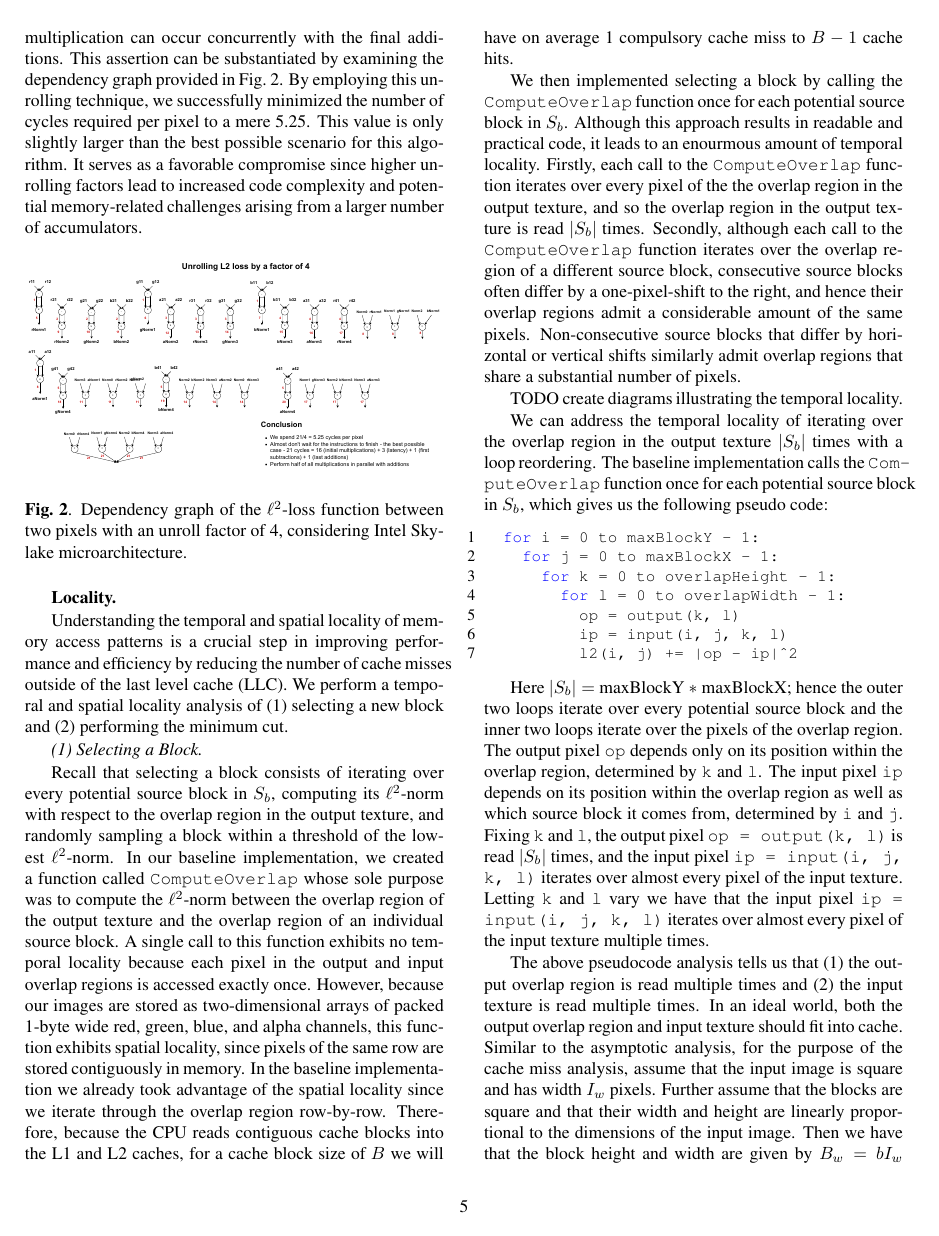
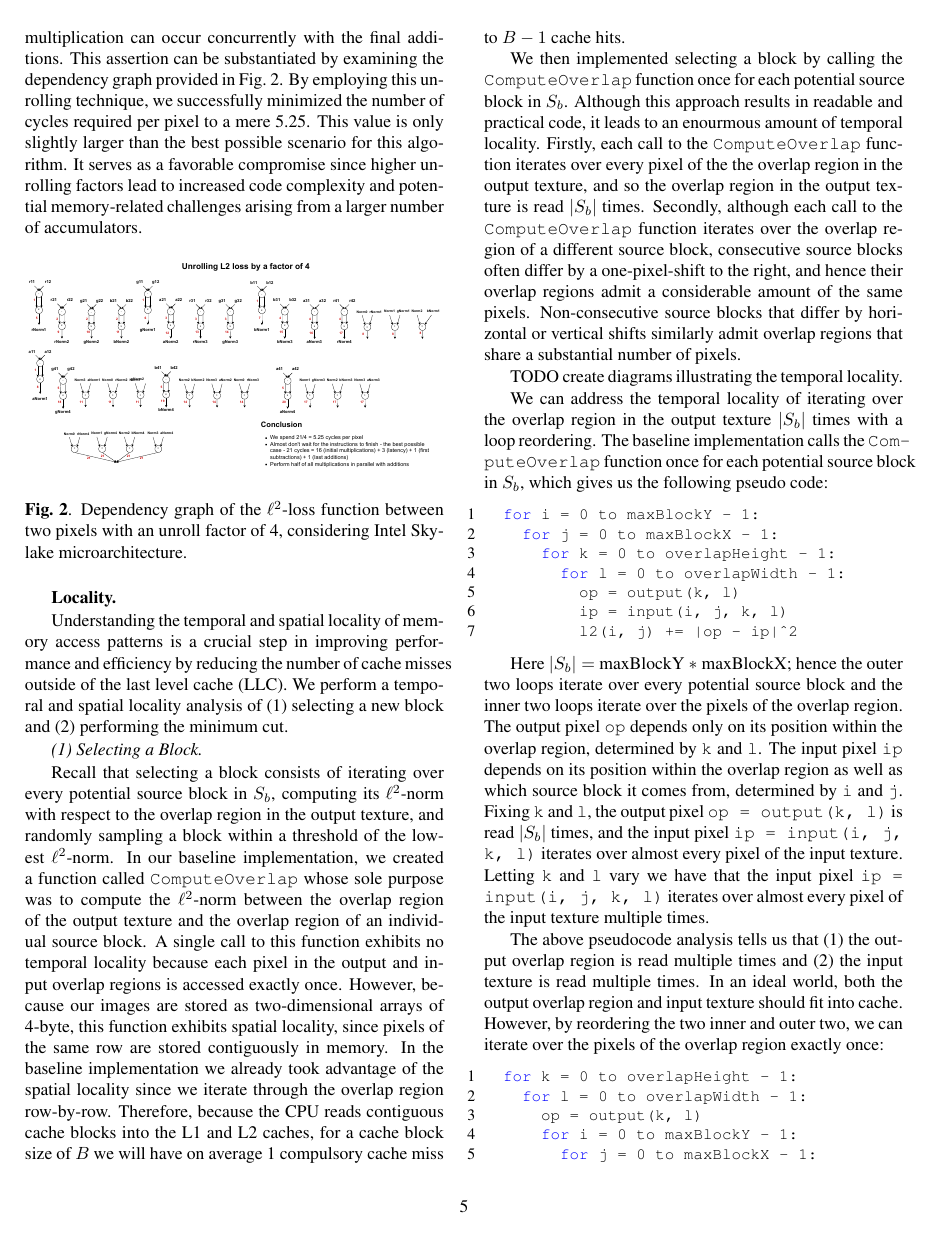
Before and after one commit to IvanSobko/image-quilting-optimization, a LaTeX paper (report/report.tex): page 5 of 8. Compiled offline with pdfLaTeX.

Commit message:
finish locality selecting a block subsection

```diff
--- a/report/report.tex
+++ b/report/report.tex
@@ -214,7 +214,7 @@ Understanding the temporal and spatial locality of memory access patterns is a c
 
 \textit{(1) Selecting a Block.}
 
-Recall that selecting a block consists of iterating over every potential source block in $S_b$, computing its $\ell ^2$-norm with respect to the overlap region in the output texture, and randomly sampling a block within a threshold of the lowest $\ell ^2$-norm. In our baseline implementation, we created a function called \inline{ComputeOverlap} whose sole purpose was to compute the $\ell ^2$-norm between the overlap region of the output texture and the overlap region of an individual source block. A single call to this function exhibits no temporal locality because each pixel in the output and input overlap regions is accessed exactly once. However, because our images are stored as two-dimensional arrays of packed 1-byte wide red, green, blue, and alpha channels, this function exhibits spatial locality, since pixels of the same row are stored contiguously in memory. In the baseline implementation we already took advantage of the spatial locality since we iterate through the overlap region row-by-row. Therefore, because the CPU reads contiguous cache blocks into the L1 and L2 caches, for a cache block size of $B$ we will have on average 1 compulsory cache miss to $B-1$ cache hits.
+Recall that selecting a block consists of iterating over every potential source block in $S_b$, computing its $\ell ^2$-norm with respect to the overlap region in the output texture, and randomly sampling a block within a threshold of the lowest $\ell ^2$-norm. In our baseline implementation, we created a function called \inline{ComputeOverlap} whose sole purpose was to compute the $\ell ^2$-norm between the overlap region of the output texture and the overlap region of an individual source block. A single call to this function exhibits no temporal locality because each pixel in the output and input overlap regions is accessed exactly once. However, because our images are stored as two-dimensional arrays of 4-byte, this function exhibits spatial locality, since pixels of the same row are stored contiguously in memory. In the baseline implementation we already took advantage of the spatial locality since we iterate through the overlap region row-by-row. Therefore, because the CPU reads contiguous cache blocks into the L1 and L2 caches, for a cache block size of $B$ we will have on average 1 compulsory cache miss to $B-1$ cache hits.
 
 We then implemented selecting a block by calling the \inline{ComputeOverlap} function once for each potential source block in $S_b$. Although this approach results in readable and practical code, it leads to an enourmous amount of temporal locality. Firstly, each call to the \inline{ComputeOverlap} function iterates over every pixel of the the overlap region in the output texture, and so the overlap region in the output texture is read $|S_b|$ times. Secondly, although each call to the \inline{ComputeOverlap} function iterates over the overlap region of a different source block, consecutive source blocks often differ by a one-pixel-shift to the right, and hence their overlap regions admit a considerable amount of the same pixels. Non-consecutive source blocks that differ by horizontal or vertical shifts similarly admit overlap regions that share a substantial number of pixels.
 
@@ -234,6 +234,4 @@ We can address the temporal locality of iterating over the overlap region in the
 
 Here $|S_b| =$ maxBlockY $ * $ maxBlockX; hence the outer two loops iterate over every potential source block and the inner two loops iterate over the pixels of the overlap region. The output pixel \inline{op} depends only on its position within the overlap region, determined by \inline{k} and \inline{l}. The input pixel \inline{ip} depends on its position within the overlap region as well as which source block it comes from, determined by \inline{i} and \inline{j}. Fixing \inline{k} and \inline{l}, the output pixel \inline{op = output(k, l)} is read $|S_b|$ times, and the input pixel \inline{ip = input(i, j, k, l)} iterates over almost every pixel of the input texture. Letting \inline{k} and \inline{l} vary we have that the input pixel \inline{ip = input(i, j, k, l)} iterates over almost every pixel of the input texture multiple times.
 
-The above pseudocode analysis tells us that (1) the output overlap region is read multiple times and (2) the input texture is read multiple times. In an ideal world, both the output overlap region and input texture should fit into cache. Similar to the asymptotic analysis, for the purpose of the cache miss analysis, assume that the input image is square and has width $I_w$ pixels. Further assume that the blocks are square and that their width and height are linearly proportional to the dimensions of the input image. Then we have that the block height and width are given by $B_w = b I_w$ pixels (for some valid $0 < b < 1$ with $b \in \R$).
-
-In the worst and most common case we have a corner overlap, and because the overlap size is 1/6 of the block size, we know the overlap region contains
+The above pseudocode analysis tells us that (1) the output overlap region is read multiple times and (2) the input texture is read multiple times. In an ideal world, both the output overlap region and input texture should fit into cache. However, by reordering the two inner and outer two, we can iterate over the pixels of the overlap region exactly once:
@@ -255,10 +239,10 @@ By reordering the inner and outer two loops, we can iterate over the pixels of t
 \begin{lstlisting}[style=cppstyle]
   for k = 0 to overlapHeight - 1:
     for l = 0 to overlapWidth - 1:
-      dst = output(k, l)
+      op = output(k, l)
       for i = 0 to maxBlockY - 1:
         for j = 0 to maxBlockX - 1:
-          src = input(i, j, k, l)
-          l2(i, j) += |dst - src|^2
+          ip = input(i, j, k, l)
+          l2(i, j) += |op - ip|^2
 \end{lstlisting}
 
```
Also changed, not shown: report/report.tex (16 more changed lines).
